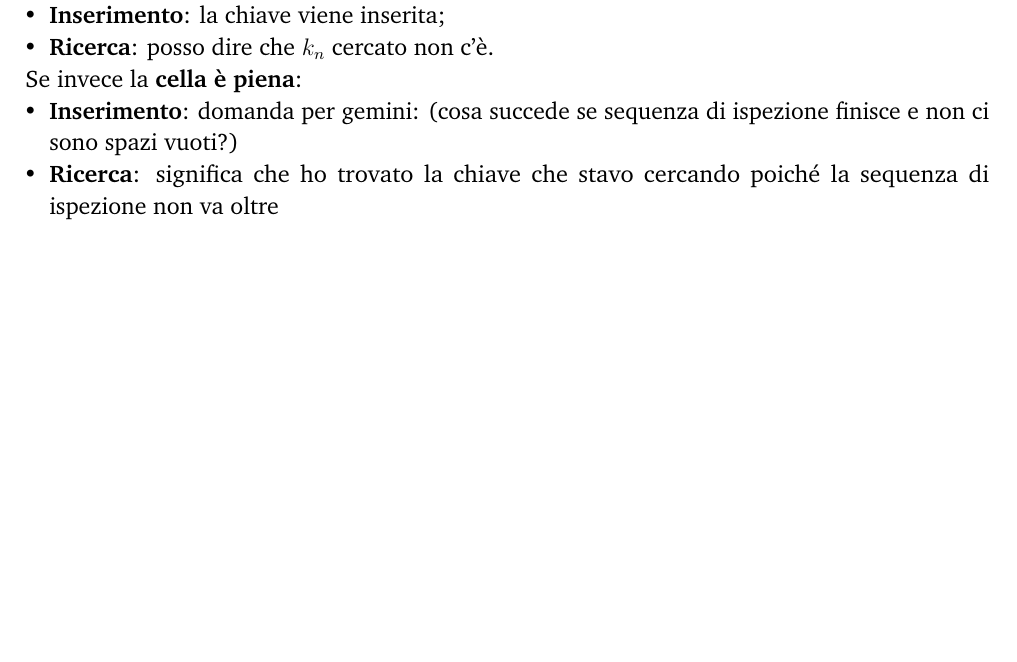
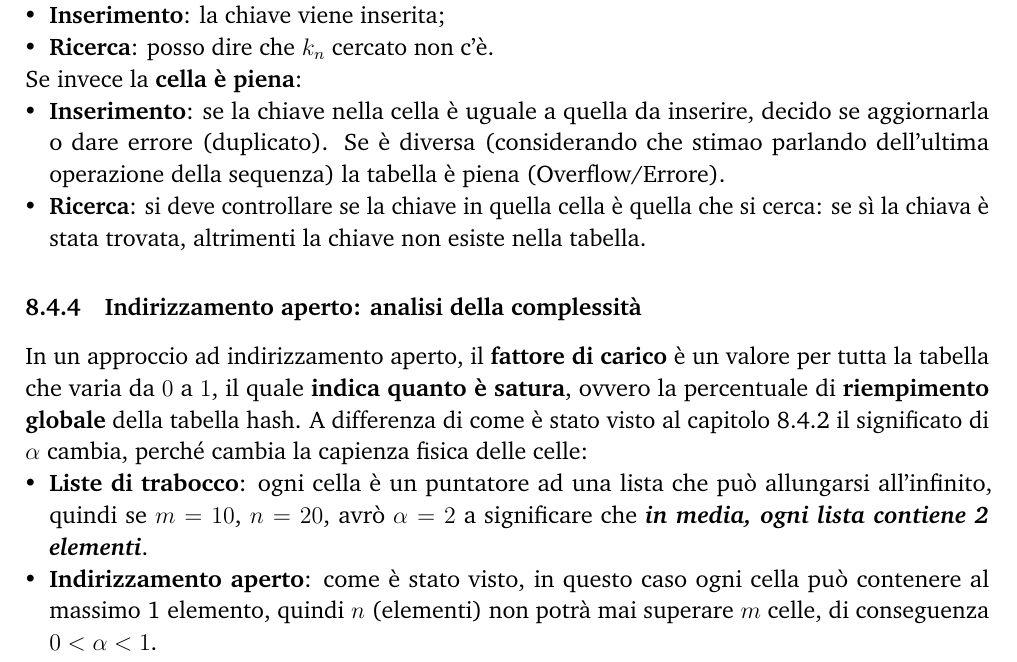
Before and after one commit to Dani-Picciau/Appunti_Algoritmi_Strutture_Dati, a LaTeX document (main_document/main.tex, which reads chapters/ch11_tabelle_hash/tabelle_hash.tex): part of page 114 of 114, cut so that both start at the same text, the shorter picture padded with empty space. Compiled offline with pdfLaTeX.

Commit message:
hashing update

```diff
--- a/chapters/ch11_tabelle_hash/tabelle_hash.tex
+++ b/chapters/ch11_tabelle_hash/tabelle_hash.tex
@@ -680,7 +681,16 @@ All'\textbf{ultima operazione} della sequenza di ispezione, se la \textbf{cella
 \end{itemize}
 Se invece la \textbf{cella è piena}:
 \begin{itemize}[leftmargin=1em]
-    \item \textbf{Inserimento}: domanda per gemini: (cosa succede se sequenza di ispezione finisce e non ci sono spazi vuoti?)
-    \item \textbf{Ricerca}: significa che ho trovato la chiave che stavo cercando poiché la sequenza di ispezione non va oltre
+    \item \textbf{Inserimento}: se la chiave nella cella è uguale a quella da inserire, decido se aggiornarla o dare errore (duplicato). Se è diversa (considerando che stimao parlando dell'ultima operazione della sequenza) la tabella è piena (Overflow/Errore).
+    \item \textbf{Ricerca}: si deve controllare se la chiave in quella cella è quella che si cerca: se sì la chiava è stata trovata, altrimenti la chiave non esiste nella tabella.
 \end{itemize}
+
+\subsubsection{Indirizzamento aperto: analisi della complessità}
+In un approccio ad indirizzamento aperto, il \textbf{fattore di carico} è un valore per tutta la tabella che varia da $0$ a $1$, il quale \textbf{indica quanto è satura}, ovvero la percentuale di \textbf{riempimento globale} della tabella hash.
+A differenza di come è stato visto al capitolo \ref{par:trabocco_analisi_comp} il significato di $\alpha$ cambia, perché cambia la capienza fisica delle celle:
+\begin{itemize}[leftmargin=1em]
+    \item \textbf{Liste di trabocco}: ogni cella è un puntatore ad una lista che può allungarsi all'infinito, quindi se $m=10$, $n=20$, avrò $\alpha=2$ a significare che \textbf{\textit{in media, ogni lista contiene 2 elementi}}.
+    \item \textbf{Indirizzamento aperto}: come è stato visto, in questo caso ogni cella può contenere al massimo 1 elemento, quindi $n$ (elementi) non potrà mai superare $m$ celle, di conseguenza $0<\alpha<1$.
+\end{itemize}
+
 \end{document}
```
Also changed, not shown: chapters/ch11_tabelle_hash/tabelle_hash.pdf, chapters/ch11_tabelle_hash/tabelle_hash.tex (1 more changed lines), 6 other files.
